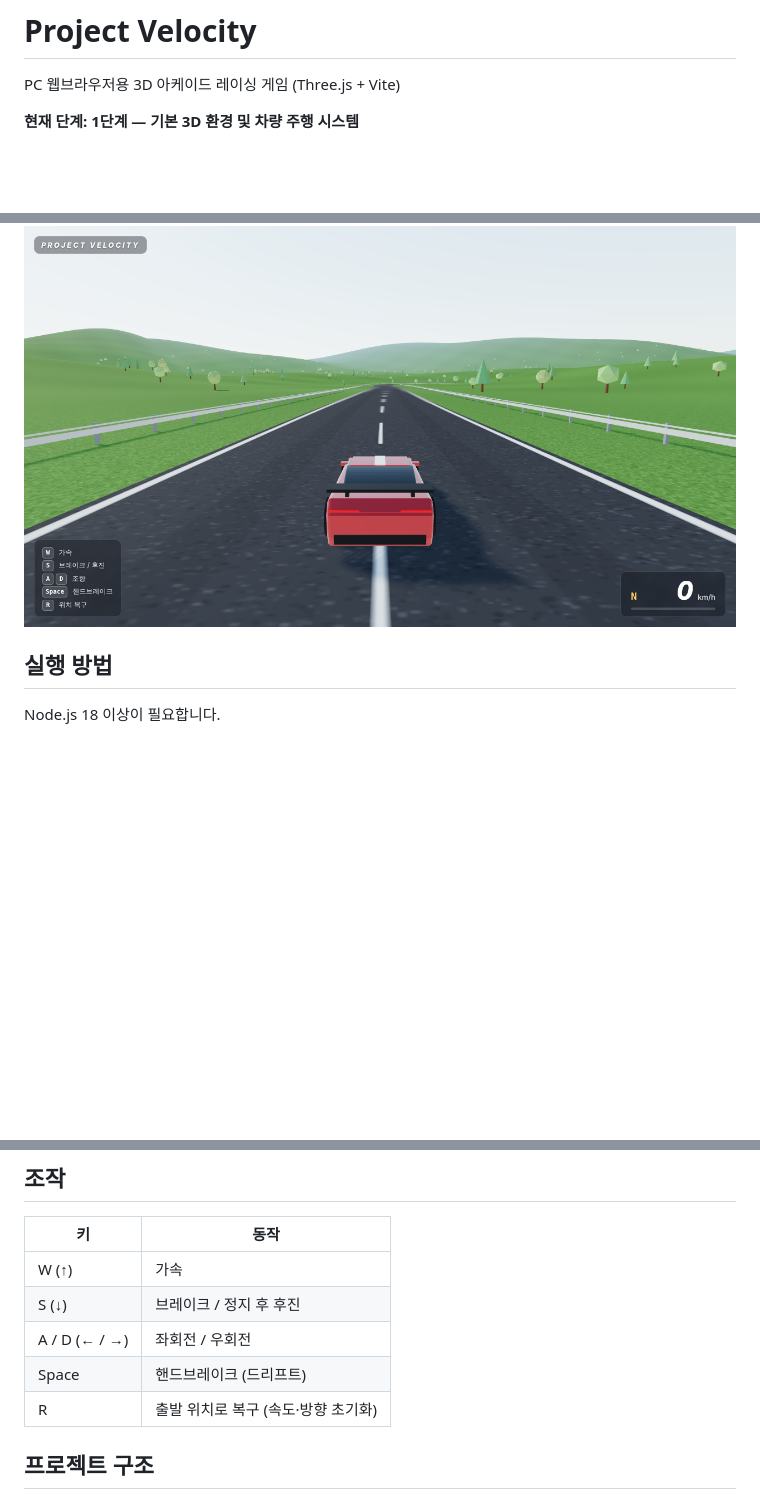
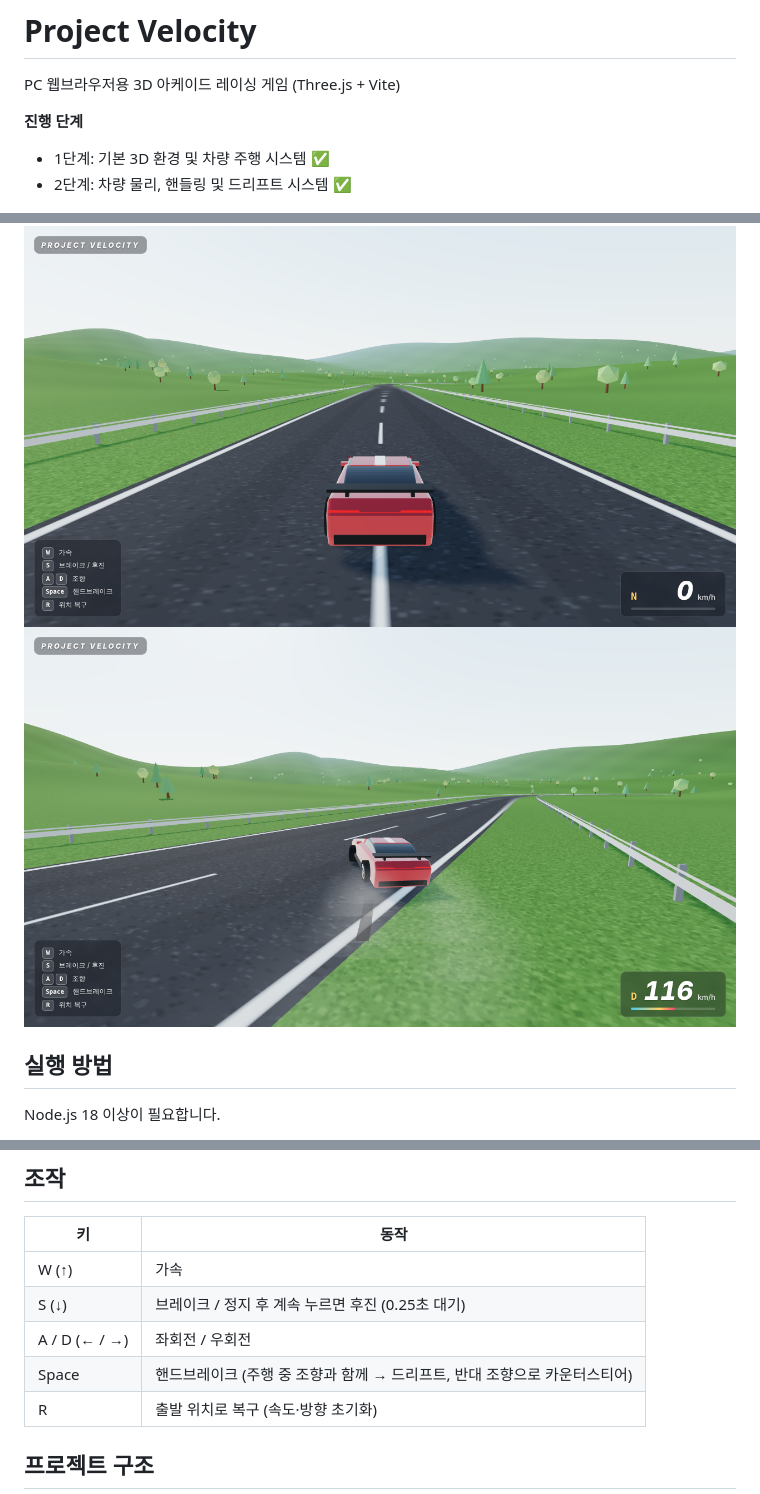
Before and after one commit to pck156156-collab/claude-hub, a Markdown page: project-velocity/README.md, 3 parts joined by grey strips. Rendered like a GitHub page; pictures changed too: project-velocity/screenshot-drift.png (added); blank space fills up the shorter version.

```diff
--- a/project-velocity/README.md
+++ b/project-velocity/README.md
@@ -2,9 +2,12 @@
 
 PC 웹브라우저용 3D 아케이드 레이싱 게임 (Three.js + Vite)
 
-**현재 단계: 1단계 — 기본 3D 환경 및 차량 주행 시스템**
+**진행 단계**
+- 1단계: 기본 3D 환경 및 차량 주행 시스템 ✅
+- 2단계: 차량 물리, 핸들링 및 드리프트 시스템 ✅
 
 ![screenshot](screenshot.png)
+![drift](screenshot-drift.png)
 
 ## 실행 방법
 
@@ -28,9 +31,9 @@ npm run preview    # 빌드 결과 미리보기
 | 키 | 동작 |
 | --- | --- |
 | W (↑) | 가속 |
-| S (↓) | 브레이크 / 정지 후 후진 |
+| S (↓) | 브레이크 / 정지 후 계속 누르면 후진 (0.25초 대기) |
 | A / D (← / →) | 좌회전 / 우회전 |
-| Space | 핸드브레이크 (드리프트) |
+| Space | 핸드브레이크 (주행 중 조향과 함께 → 드리프트, 반대 조향으로 카운터스티어) |
 | R | 출발 위치로 복구 (속도·방향 초기화) |
 
 ## 프로젝트 구조
```
Also changed, not shown: other parts of project-velocity/README.md (+23 -2 lines), 10 other files.
